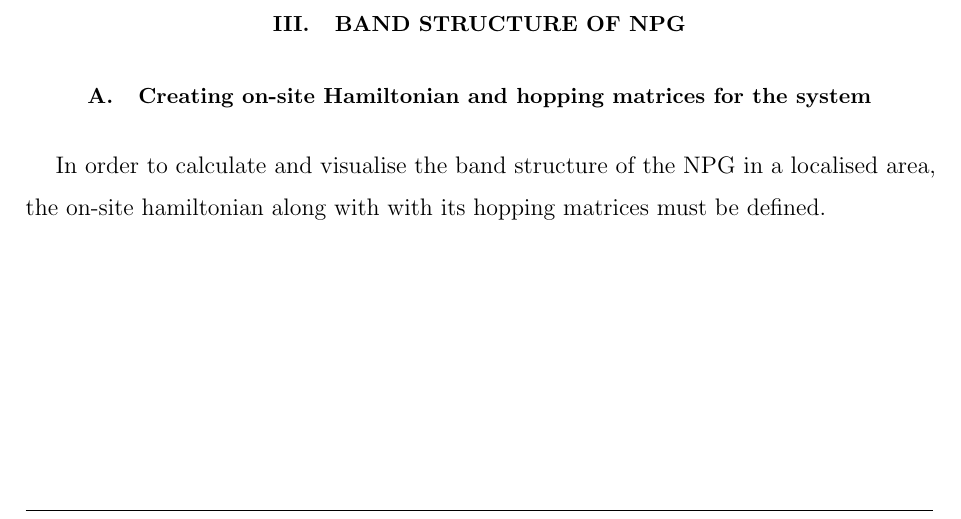
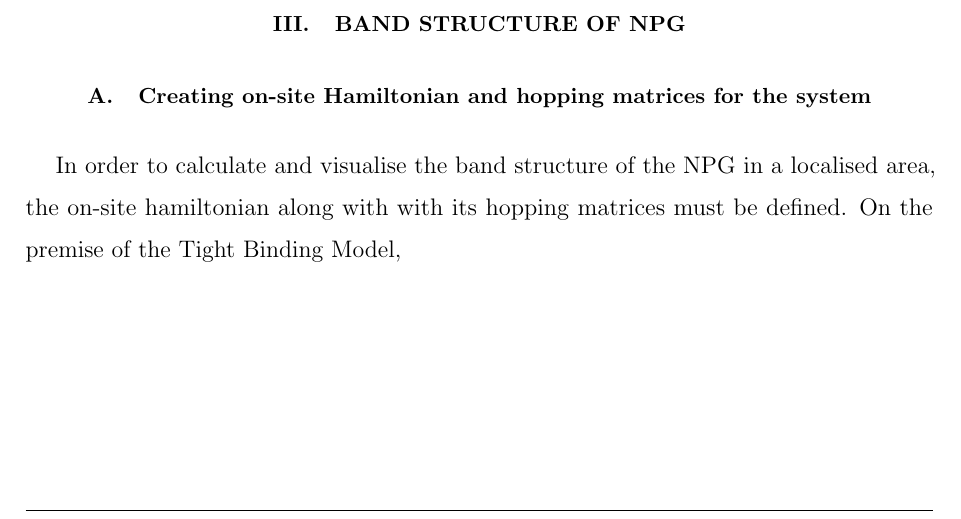
Before and after one commit to rwiuff/QuantumTransport, a LaTeX paper (Main.tex, which reads sections/Bandstructures.tex): part of page 6 of 10, cut so that both start at the same text. Compiled offline with pdfLaTeX.

Commit message:
Update on Overleaf.

```diff
--- a/sections/Bandstructures.tex
+++ b/sections/Bandstructures.tex
@@ -1,2 +1,2 @@
 \subsection{Creating on-site Hamiltonian and hopping matrices for the system}
-In order to calculate and visualise the band structure of the NPG in a localised area, the on-site hamiltonian along with with its hopping matrices must be defined.
+In order to calculate and visualise the band structure of the NPG in a localised area, the on-site hamiltonian along with with its hopping matrices must be defined. On the premise of the Tight Binding Model,
```
